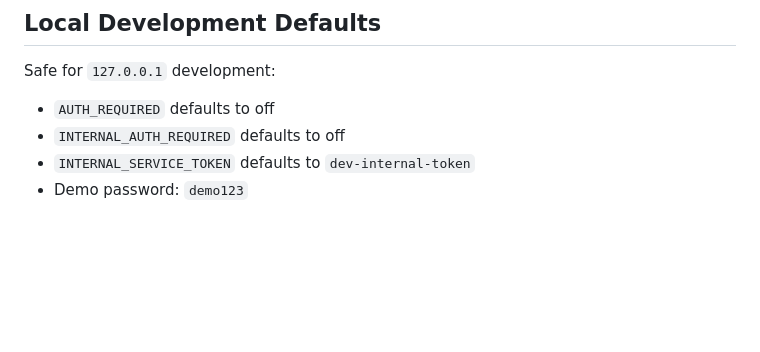
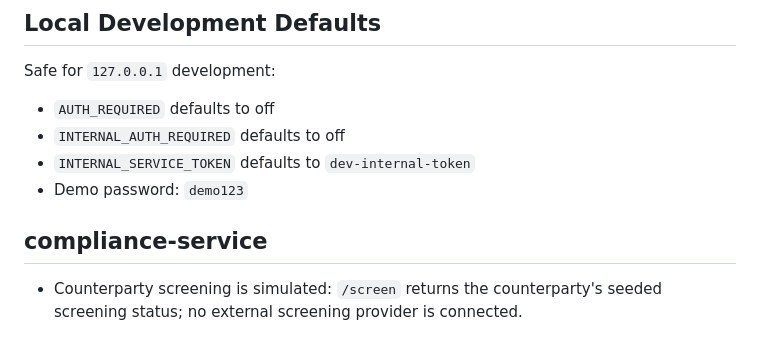
Before and after one commit to notabanker/stablecoin-treasury, a Markdown page: docs/ENVIRONMENT.md, the part around the change. Drawn GitHub-style; blank space fills up the shorter version.

Commit message:
docs: compliance /screen is simulated — align readiness claims with code
Co-Authored-By: Claude <noreply@anthropic.com>

```diff
--- a/docs/ENVIRONMENT.md
+++ b/docs/ENVIRONMENT.md
@@ -147,3 +147,7 @@ Safe for `127.0.0.1` development:
 - `INTERNAL_AUTH_REQUIRED` defaults to off
 - `INTERNAL_SERVICE_TOKEN` defaults to `dev-internal-token`
 - Demo password: `demo123`
+
+## compliance-service
+
+- Counterparty screening is simulated: `/screen` returns the counterparty's seeded screening status; no external screening provider is connected.
```
Also changed, not shown: docs/ARCHITECTURE.md (+2 -2 lines).
